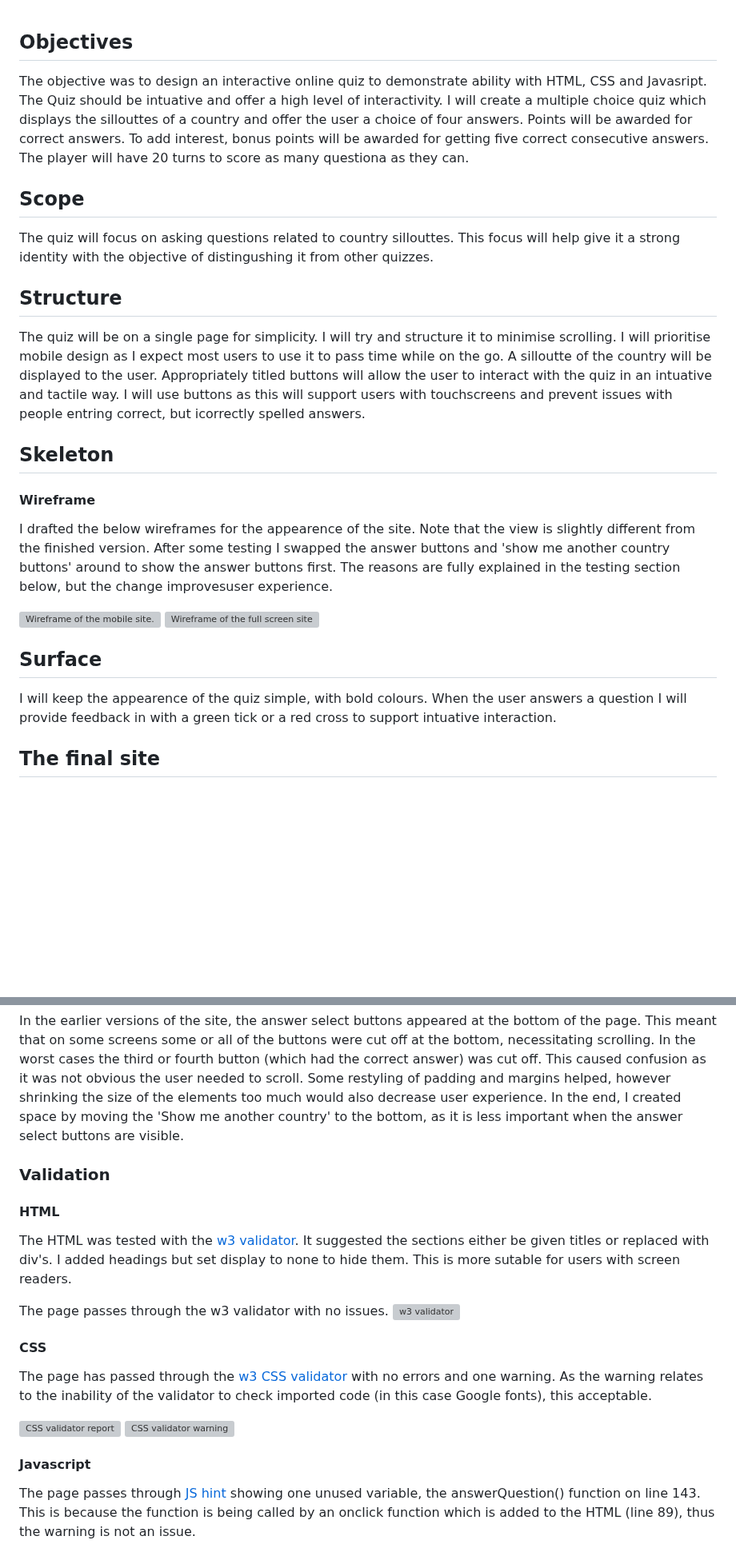
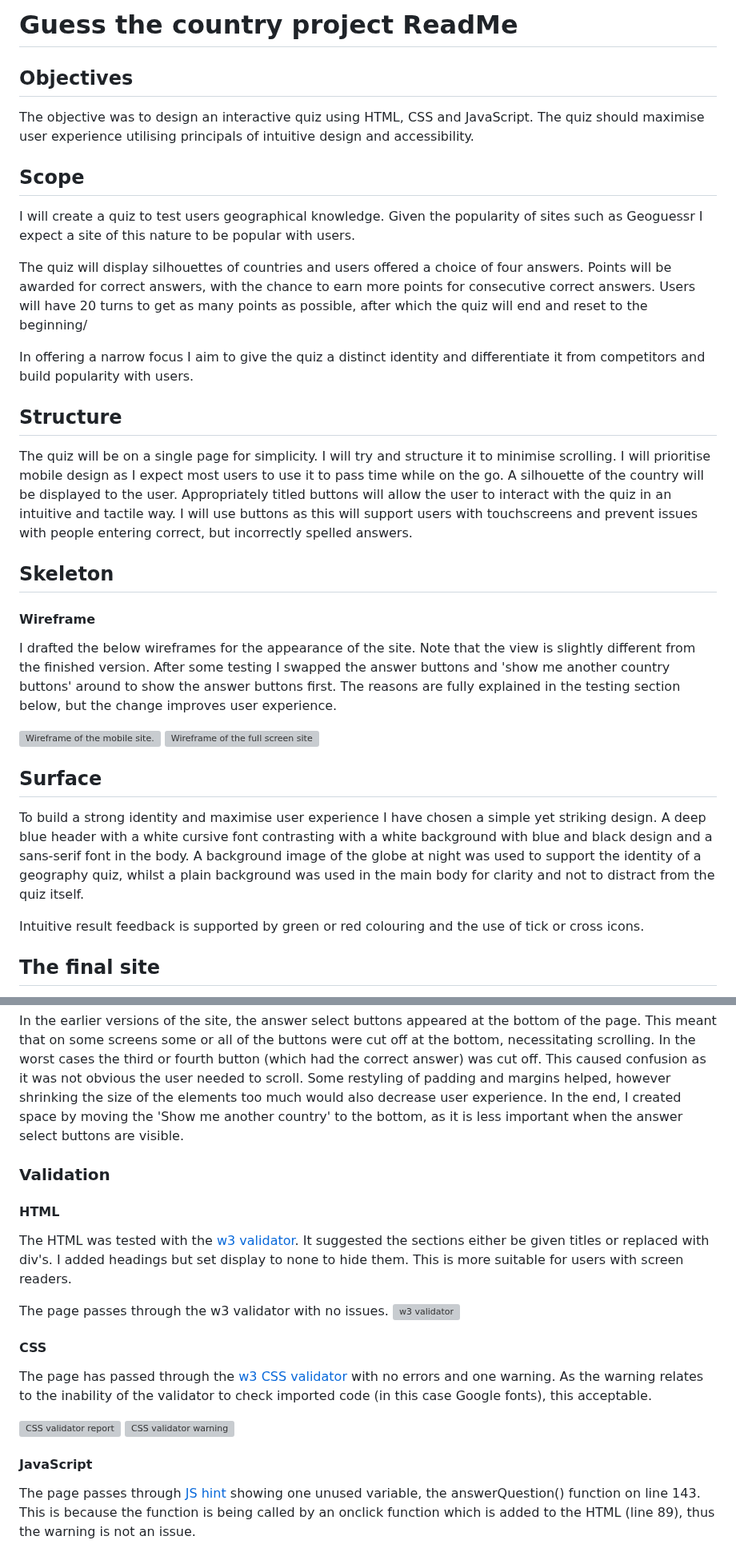
Before and after one commit to ewradcliffe/Guess-the-country, a Markdown page: README.md, 2 parts joined by grey strips. Shown at 80% size. Rendered like a GitHub page; blank space fills up the shorter version; grey boxes are pictures that could not be loaded.

Commit message:
Add deployment instructions and design reasoning to ReadMe.

```diff
--- a/README.md
+++ b/README.md
@@ -1,21 +1,28 @@
+# Guess the country project ReadMe
+
 ## Objectives
-The objective was to design an interactive online quiz to demonstrate ability with HTML, CSS and Javasript. The Quiz should be intuative and offer a high level of interactivity.
-I will create a multiple choice quiz which displays the sillouttes of a country and offer the user a choice of four answers. Points will be awarded for correct answers. To add interest, bonus points will be awarded for getting five correct consecutive answers. The player will have 20 turns to score as many questiona as they can.
+The objective was to design an interactive quiz using HTML, CSS and JavaScript. The quiz should maximise user experience utilising principals of intuitive design and accessibility.
 
 ## Scope
-The quiz will focus on asking questions related to country sillouttes. This focus will help give it a strong identity with the objective of distingushing it from other quizzes.
+I will create a quiz to test users geographical knowledge. Given the popularity of sites such as Geoguessr I expect a site of this nature to be popular with users.
+
+The quiz will display silhouettes of countries and users offered a choice of four answers. Points will be awarded for correct answers, with the chance to earn more points for consecutive correct answers. Users will have 20 turns to get as many points as possible, after which the quiz will end and reset to the beginning/
+
+In offering a narrow focus I aim to give the quiz a distinct identity and differentiate it from competitors and build popularity with users.
 
 ## Structure
-The quiz will be on a single page for simplicity. I will try and structure it to minimise scrolling. I will prioritise mobile design as I expect most users to use it to pass time while on the go. A silloutte of the country will be displayed to the user. Appropriately titled buttons will allow the user to interact with the quiz in an intuative and tactile way. I will use buttons as this will support users with touchscreens and prevent issues with people entring correct, but icorrectly spelled answers.
+The quiz will be on a single page for simplicity. I will try and structure it to minimise scrolling. I will prioritise mobile design as I expect most users to use it to pass time while on the go. A silhouette of the country will be displayed to the user. Appropriately titled buttons will allow the user to interact with the quiz in an intuitive and tactile way. I will use buttons as this will support users with touchscreens and prevent issues with people entering correct, but incorrectly spelled answers.
 
 ## Skeleton
 #### Wireframe
-I drafted the below wireframes for the appearence of the site. Note that the view is slightly different from the finished version. After some testing I swapped the answer buttons and 'show me another country buttons' around to show the answer buttons first. The reasons are fully explained in the testing section below, but the change improvesuser experience.
+I drafted the below wireframes for the appearance of the site. Note that the view is slightly different from the finished version. After some testing I swapped the answer buttons and 'show me another country buttons' around to show the answer buttons first. The reasons are fully explained in the testing section below, but the change improves user experience.
 
 ![Wireframe of the mobile site.](assets/images/mobilewireframe.jpeg)
 ![Wireframe of the full screen site](assets/images/fullscreenwireframe.jpeg)
 ## Surface
-I will keep the appearence of the quiz simple, with bold colours. When the user answers a question I will provide feedback in with a green tick or a red cross to support intuative interaction.
+To build a strong identity and maximise user experience I have chosen a simple yet striking design. A deep blue header with a white cursive font contrasting with a white background with blue and black design and a sans-serif font in the body. A background image of the globe at night was used to support the identity of a geography quiz, whilst a plain background was used in the main body for clarity and not to distract from the quiz itself.
+
+Intuitive result feedback is supported by green or red colouring and the use of tick or cross icons.
 
 ## The final site
 This is the initial view of the final site on mobile. <br />
@@ -36,10 +43,9 @@ A bug was found whereby the "Show me another country" button would increment the
 
 In the earlier versions of the site, the answer select buttons appeared at the bottom of the page. This meant that on some screens some or all of the buttons were cut off at the bottom, necessitating scrolling. In the worst cases the third or fourth button (which had the correct answer) was cut off. This caused confusion as it was not obvious the user needed to scroll. Some restyling of padding and margins helped, however shrinking the size of the elements too much would also decrease user experience. In the end, I created space by moving the 'Show me another country' to the bottom, as it is less important when the answer select buttons are visible.
 
-
 ### Validation
 #### HTML
-The HTML was tested with the [w3 validator](https://validator.w3.org/nu/#textarea). It suggested the sections either be given titles or replaced with div's. I added headings but set display to none to hide them. This is more sutable for users with screen readers.
+The HTML was tested with the [w3 validator](https://validator.w3.org/nu/#textarea). It suggested the sections either be given titles or replaced with div's. I added headings but set display to none to hide them. This is more suitable for users with screen readers.
 
 The page passes through the w3 validator with no issues.
 ![w3 validator](assets/images/htmlvalidator.png)
@@ -50,7 +56,7 @@ The page has passed through the [w3 CSS validator](https://jigsaw.w3.org/css-val
 ![CSS validator report](assets/images/cssvalidator.png)
 ![CSS validator warning](assets/images/cssvalidatorwarning.png)
 
-#### Javascript
+#### JavaScript
 The page passes through [JS hint](https://jshint.com/) showing one unused variable, the answerQuestion() function on line 143. This is because the function is being called by an onclick function which is added to the HTML (line 89), thus the warning is not an issue.
 
 ![JS hint](assets/images/jshint.png)
```
Also changed, not shown: other parts of README.md (+13 -2 lines).
